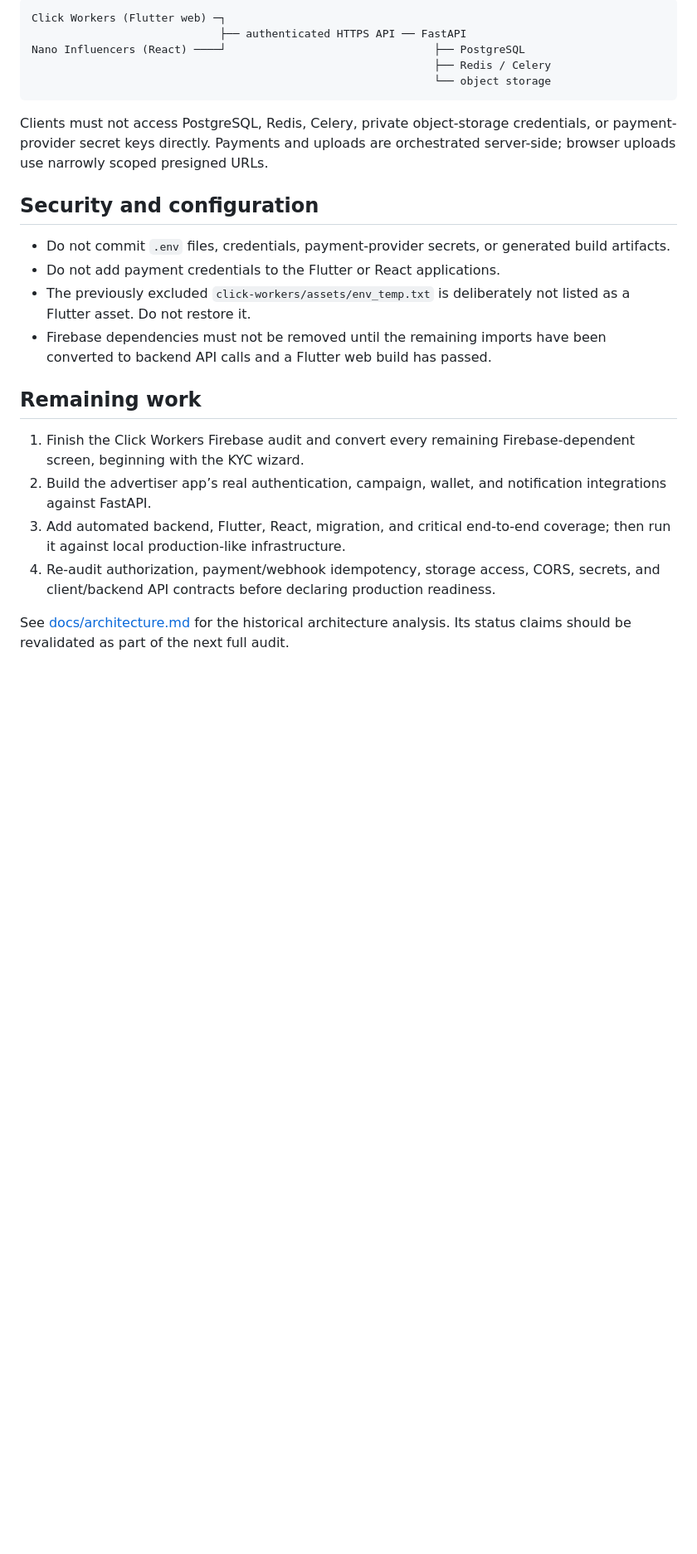
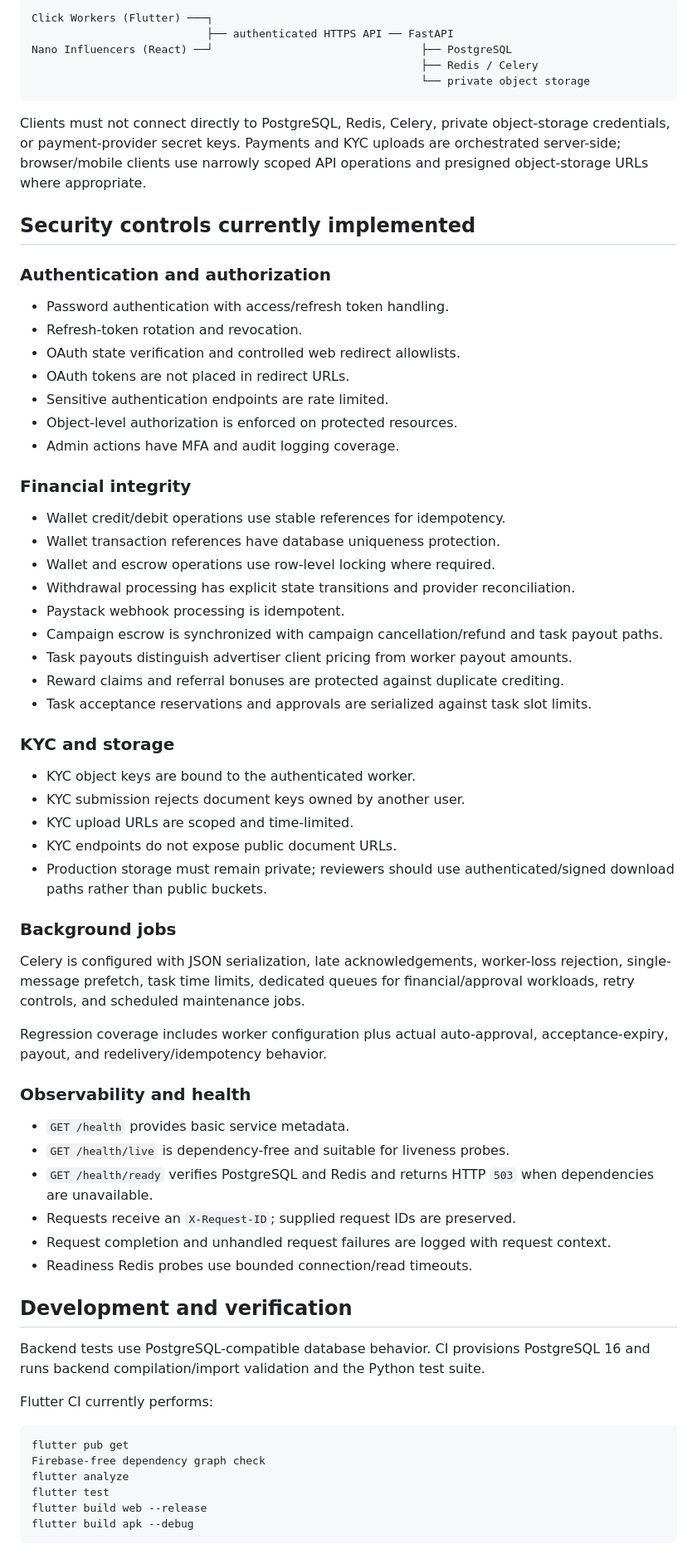
Before and after one commit to Nano-Influencers/nanoclick-platform, a Markdown page: README.md, the part around one of its changes. Shown at 83% size. GitHub-like rendering; blank space fills up the shorter version.

Commit message:
docs: update production readiness and P1 status

````diff
--- a/README.md
+++ b/README.md
@@ -31,38 +32,73 @@ verification · 🔴 not implemented.
 
 ```text
-Click Workers (Flutter web) ─┐
-                             ├── authenticated HTTPS API ── FastAPI
-Nano Influencers (React) ────┘                                ├── PostgreSQL
-                                                              ├── Redis / Celery
-                                                              └── object storage
+Click Workers (Flutter) ───┐
+                           ├── authenticated HTTPS API ── FastAPI
+Nano Influencers (React) ──┘                                ├── PostgreSQL
+                                                            ├── Redis / Celery
+                                                            └── private object storage
 ```
 
-Clients must not access PostgreSQL, Redis, Celery, private object-storage
-credentials, or payment-provider secret keys directly. Payments and uploads are
-orchestrated server-side; browser uploads use narrowly scoped presigned URLs.
+Clients must not connect directly to PostgreSQL, Redis, Celery, private object-storage credentials, or payment-provider secret keys. Payments and KYC uploads are orchestrated server-side; browser/mobile clients use narrowly scoped API operations and presigned object-storage URLs where appropriate.
 
-## Security and configuration
+## Security controls currently implemented
 
-- Do not commit `.env` files, credentials, payment-provider secrets, or
-  generated build artifacts.
-- Do not add payment credentials to the Flutter or React applications.
-- The previously excluded `click-workers/assets/env_temp.txt` is deliberately
-  not listed as a Flutter asset. Do not restore it.
-- Firebase dependencies must not be removed until the remaining imports have
-  been converted to backend API calls and a Flutter web build has passed.
+### Authentication and authorization
 
-## Remaining work
+- Password authentication with access/refresh token handling.
+- Refresh-token rotation and revocation.
+- OAuth state verification and controlled web redirect allowlists.
+- OAuth tokens are not placed in redirect URLs.
+- Sensitive authentication endpoints are rate limited.
+- Object-level authorization is enforced on protected resources.
+- Admin actions have MFA and audit logging coverage.
 
-1. Finish the Click Workers Firebase audit and convert every remaining
-   Firebase-dependent screen, beginning with the KYC wizard.
-2. Build the advertiser app’s real authentication, campaign, wallet, and
-   notification integrations against FastAPI.
-3. Add automated backend, Flutter, React, migration, and critical end-to-end
-   coverage; then run it against local production-like infrastructure.
-4. Re-audit authorization, payment/webhook idempotency, storage access, CORS,
-   secrets, and client/backend API contracts before declaring production
-   readiness.
+### Financial integrity
 
-See [docs/architecture.md](docs/architecture.md) for the historical
-architecture analysis. Its status claims should be revalidated as part of the
-next full audit.
+- Wallet credit/debit operations use stable references for idempotency.
+- Wallet transaction references have database uniqueness protection.
+- Wallet and escrow operations use row-level locking where required.
+- Withdrawal processing has explicit state transitions and provider reconciliation.
+- Paystack webhook processing is idempotent.
+- Campaign escrow is synchronized with campaign cancellation/refund and task payout paths.
+- Task payouts distinguish advertiser client pricing from worker payout amounts.
+- Reward claims and referral bonuses are protected against duplicate crediting.
+- Task acceptance reservations and approvals are serialized against task slot limits.
+
+### KYC and storage
+
+- KYC object keys are bound to the authenticated worker.
+- KYC submission rejects document keys owned by another user.
+- KYC upload URLs are scoped and time-limited.
+- KYC endpoints do not expose public document URLs.
+- Production storage must remain private; reviewers should use authenticated/signed download paths rather than public buckets.
+
+### Background jobs
+
+Celery is configured with JSON serialization, late acknowledgements, worker-loss rejection, single-message prefetch, task time limits, dedicated queues for financial/approval workloads, retry controls, and scheduled maintenance jobs.
+
+Regression coverage includes worker configuration plus actual auto-approval, acceptance-expiry, payout, and redelivery/idempotency behavior.
+
+### Observability and health
+
+- `GET /health` provides basic service metadata.
+- `GET /health/live` is dependency-free and suitable for liveness probes.
+- `GET /health/ready` verifies PostgreSQL and Redis and returns HTTP `503` when dependencies are unavailable.
+- Requests receive an `X-Request-ID`; supplied request IDs are preserved.
+- Request completion and unhandled request failures are logged with request context.
+- Readiness Redis probes use bounded connection/read timeouts.
+
+## Development and verification
+
+Backend tests use PostgreSQL-compatible database behavior. CI provisions PostgreSQL 16 and runs backend compilation/import validation and the Python test suite.
+
+Flutter CI currently performs:
+
+```text
+flutter pub get
+Firebase-free dependency graph check
+flutter analyze
+flutter test
+flutter build web --release
+flutter build apk --debug
+```
+
````
Also changed, not shown: other parts of README.md (+64 -17 lines).
